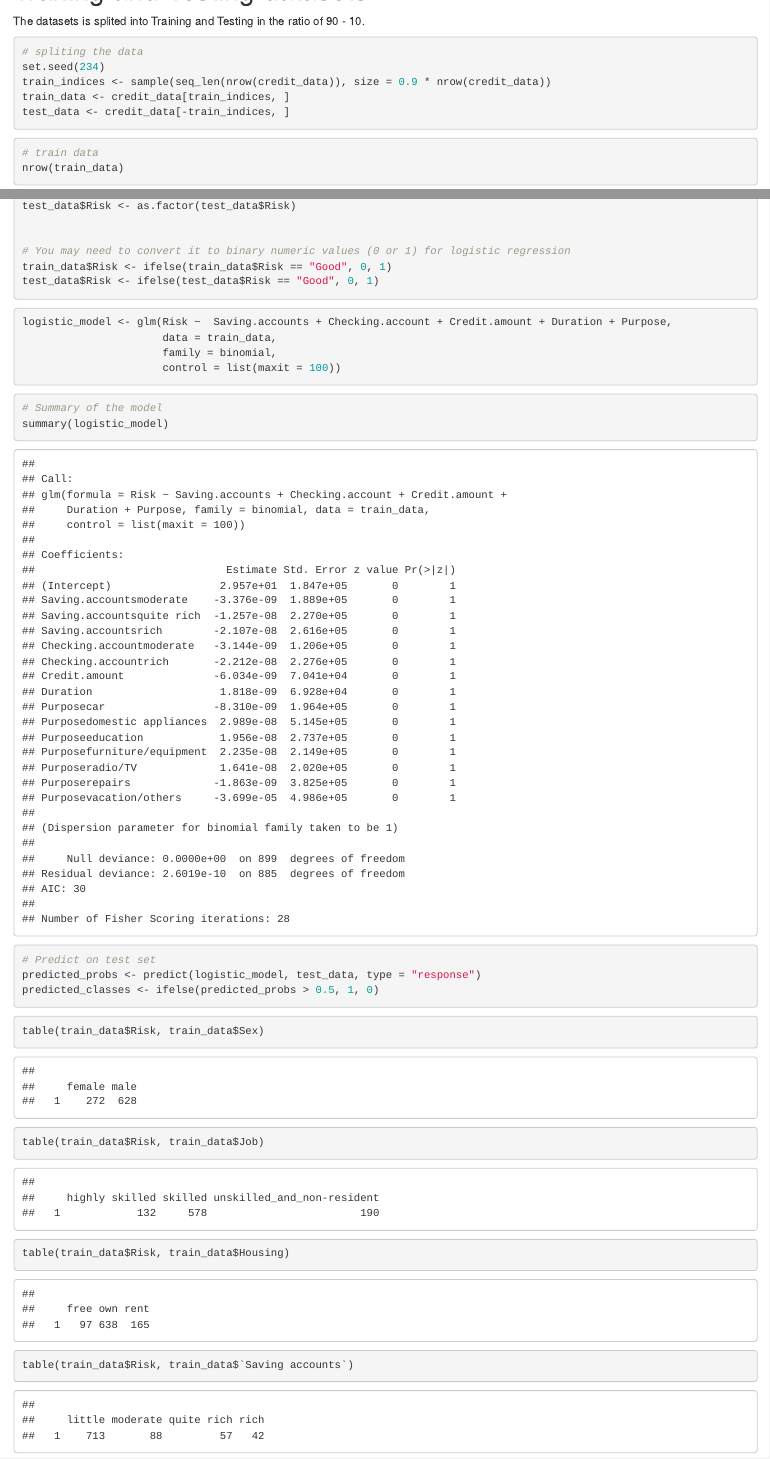
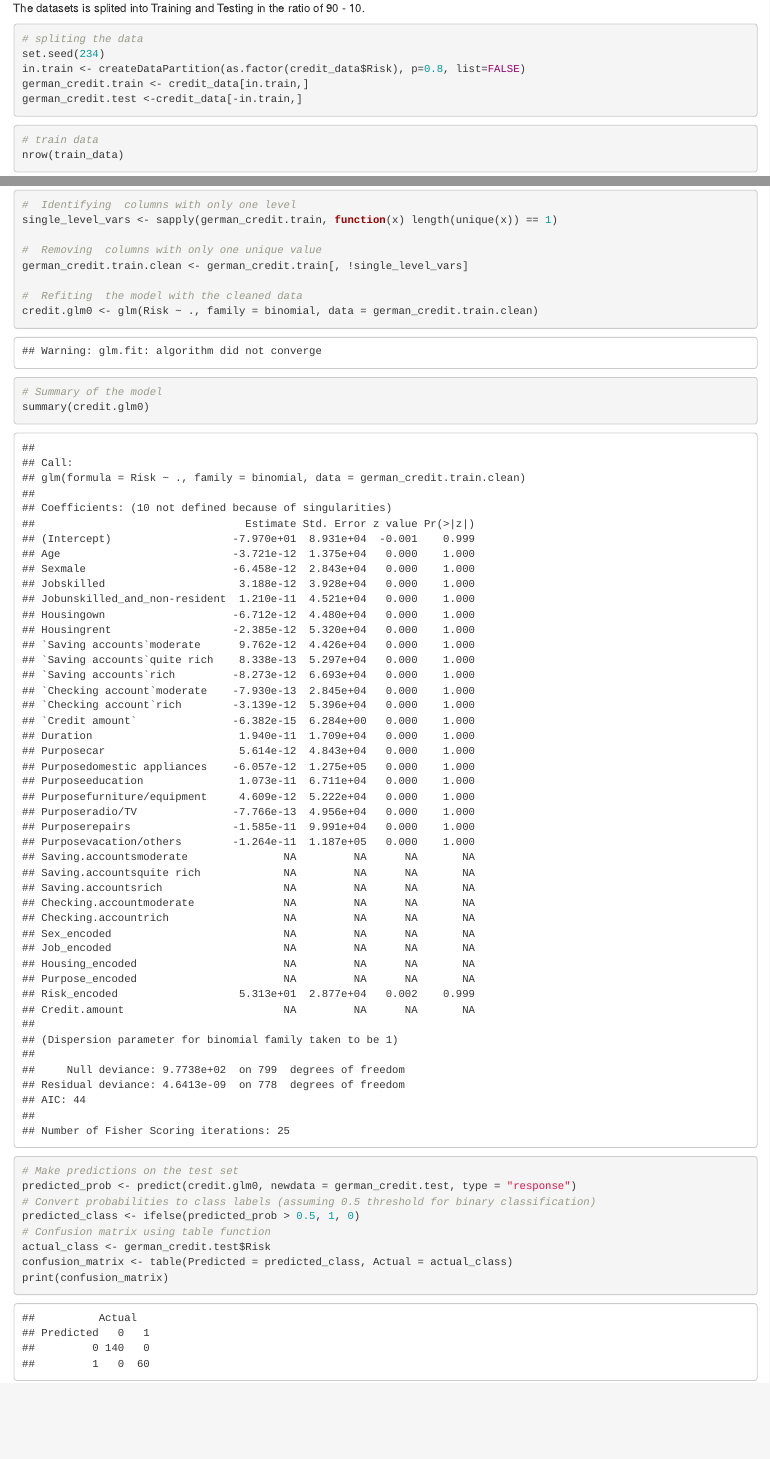
Before and after one commit to GbadamosiMuibat/German-Credit-, an R Markdown document (German Credit Case Study.Rmd): the page in a window 1100 px wide, from 3160 px down before the commit and from 3180 px down after it, so that both start at the same text, and a second part further down, joined at a grey line. Rendered offline with R 4.5, knitr and Pandoc, with nearby package versions; some code elsewhere in the file could not run offline.

Commit message:
Update German Credit Case Study.Rmd

````diff
--- a/German Credit Case Study.Rmd
+++ b/German Credit Case Study.Rmd
@@ -381,9 +382,10 @@ The datasets is splited into Training and Testing in the ratio of 90 - 10.
 ```{r}
 # spliting the data
 set.seed(234)
-train_indices <- sample(seq_len(nrow(credit_data)), size = 0.9 * nrow(credit_data))
-train_data <- credit_data[train_indices, ]
-test_data <- credit_data[-train_indices, ]
+in.train <- createDataPartition(as.factor(credit_data$Risk), p=0.8, list=FALSE)
+german_credit.train <- credit_data[in.train,]
+german_credit.test <-credit_data[-in.train,]
+
 ```
 
 ```{r}
@@ -417,26 +421,36 @@ test_data$Risk <- ifelse(test_data$Risk == "Good", 0, 1)
 ```
 
 ```{r}
-logistic_model <- glm(Risk ~  Saving.accounts + Checking.account + Credit.amount + Duration + Purpose,
-                      data = train_data,
-                      family = binomial,
-                      control = list(maxit = 100))
+#  Checking levels of factors in the data
+lapply(german_credit.train, function(x) if(is.factor(x)) levels(x))
+
+#  Identifying  columns with only one level
+single_level_vars <- sapply(german_credit.train, function(x) length(unique(x)) == 1)
+
+#  Removing  columns with only one unique value
+german_credit.train.clean <- german_credit.train[, !single_level_vars]
+
+#  Refiting  the model with the cleaned data
+credit.glm0 <- glm(Risk ~ ., family = binomial, data = german_credit.train.clean)
+
 ```
 
 ```{r}
 # Summary of the model
-summary(logistic_model)
+summary(credit.glm0)
 ```
 
 ```{r}
-# Predict on test set
-predicted_probs <- predict(logistic_model, test_data, type = "response")
-predicted_classes <- ifelse(predicted_probs > 0.5, 1, 0)
+# Make predictions on the test set
+predicted_prob <- predict(credit.glm0, newdata = german_credit.test, type = "response")
+# Convert probabilities to class labels (assuming 0.5 threshold for binary classification)
+predicted_class <- ifelse(predicted_prob > 0.5, 1, 0)
+# Confusion matrix using table function
+actual_class <- german_credit.test$Risk
+confusion_matrix <- table(Predicted = predicted_class, Actual = actual_class)
+print(confusion_matrix)
+
+
 ```
 
 ```{r}
-table(train_data$Risk, train_data$Sex)
-table(train_data$Risk, train_data$Job)
-table(train_data$Risk, train_data$Housing)
-
-table(train_data$Risk, train_data$`Saving accounts`)
````
Also changed, not shown: German Credit Case Study.Rmd (6 more changed lines).
